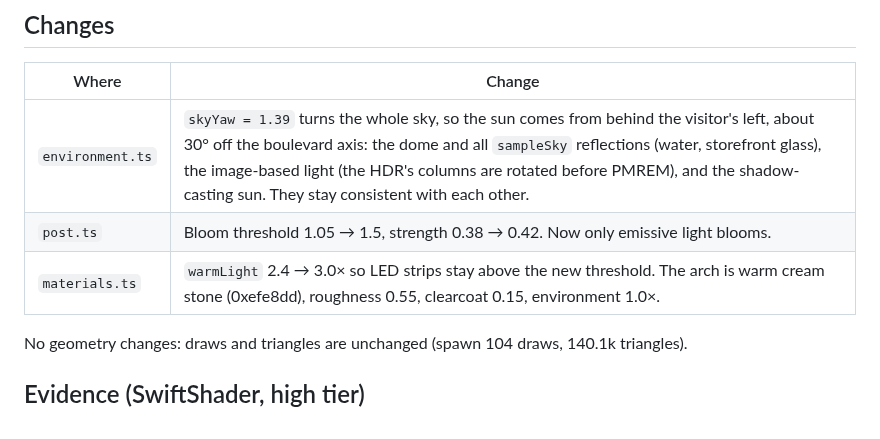
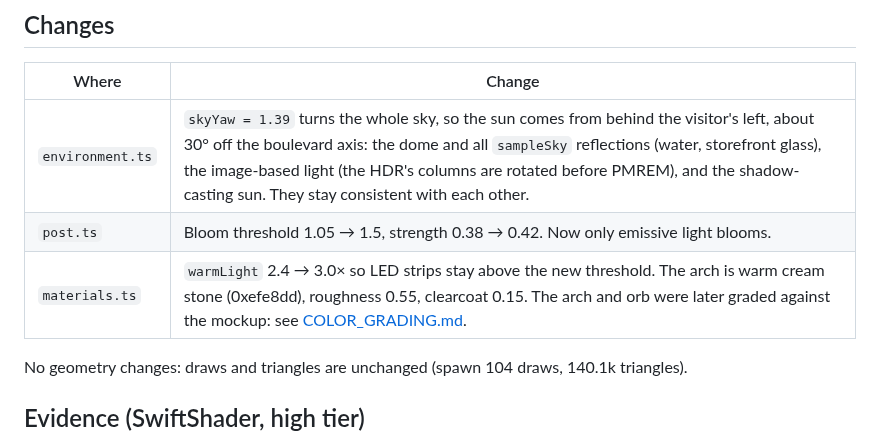
Before and after one commit to ColumbusLabs/demo-district, a Markdown page: docs/LIGHTING_PASS.md, the part around the change. Drawn GitHub-style.

```diff
--- a/docs/LIGHTING_PASS.md
+++ b/docs/LIGHTING_PASS.md
@@ -16,7 +16,7 @@ Against the mockup, the landmark read as a flat, over-bright white shape with a
 | --- | --- |
 | `environment.ts` | `skyYaw = 1.39` turns the whole sky, so the sun comes from behind the visitor's left, about 30° off the boulevard axis: the dome and all `sampleSky` reflections (water, storefront glass), the image-based light (the HDR's columns are rotated before PMREM), and the shadow-casting sun. They stay consistent with each other. |
 | `post.ts` | Bloom threshold 1.05 → 1.5, strength 0.38 → 0.42. Now only emissive light blooms. |
-| `materials.ts` | `warmLight` 2.4 → 3.0× so LED strips stay above the new threshold. The arch is warm cream stone (0xefe8dd), roughness 0.55, clearcoat 0.15, environment 1.0×. |
+| `materials.ts` | `warmLight` 2.4 → 3.0× so LED strips stay above the new threshold. The arch is warm cream stone (0xefe8dd), roughness 0.55, clearcoat 0.15. The arch and orb were later graded against the mockup: see [COLOR_GRADING.md](COLOR_GRADING.md). |
 
 No geometry changes: draws and triangles are unchanged (spawn 104 draws, 140.1k triangles).
 
```
Also changed, not shown: docs/COLOR_GRADING.md (added, +46 -0 lines), docs/IMPLEMENTATION_PLAN.md (+1 -1 lines), docs/LANDMARK_BLENDER.md (+1 -1 lines), docs/art/grading-plaza.jpg (added), docs/art/grading-spawn.jpg (added), docs/art/grading-statue.jpg (added), 3 other files.
